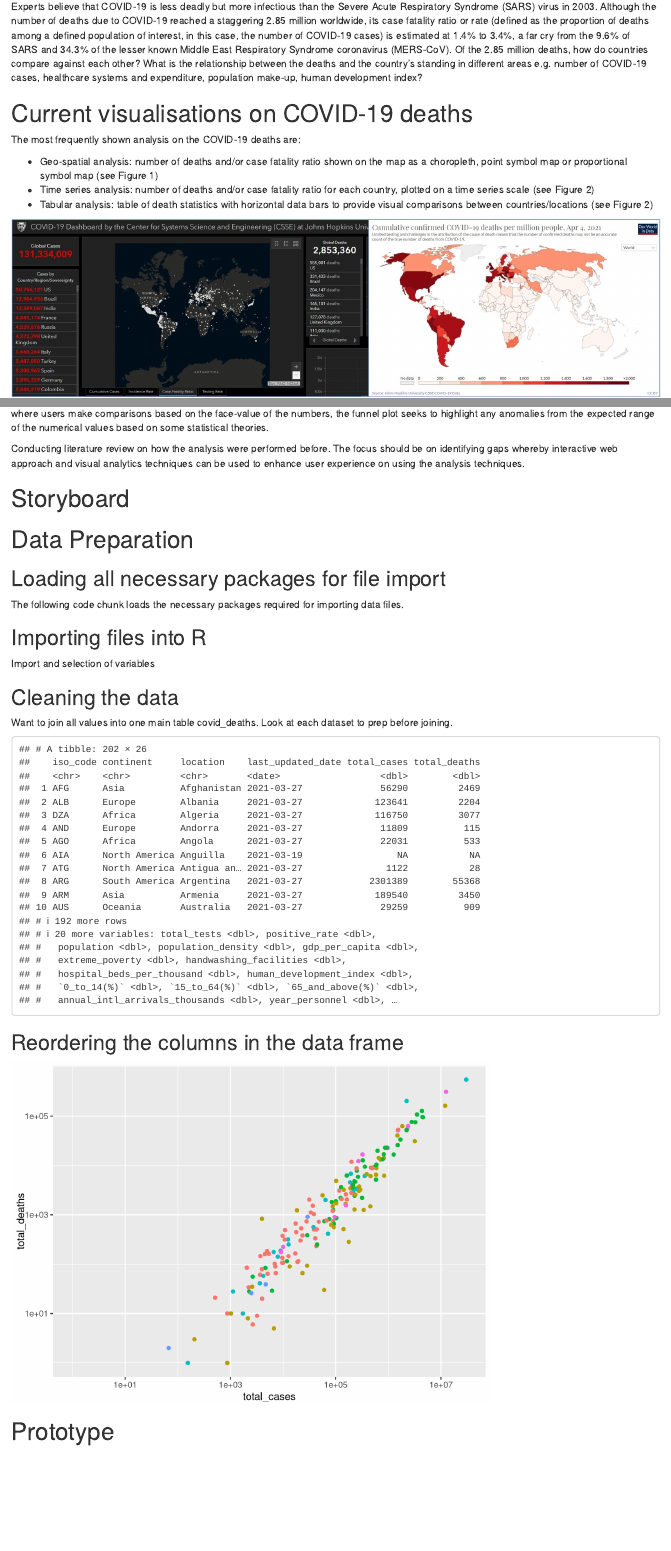
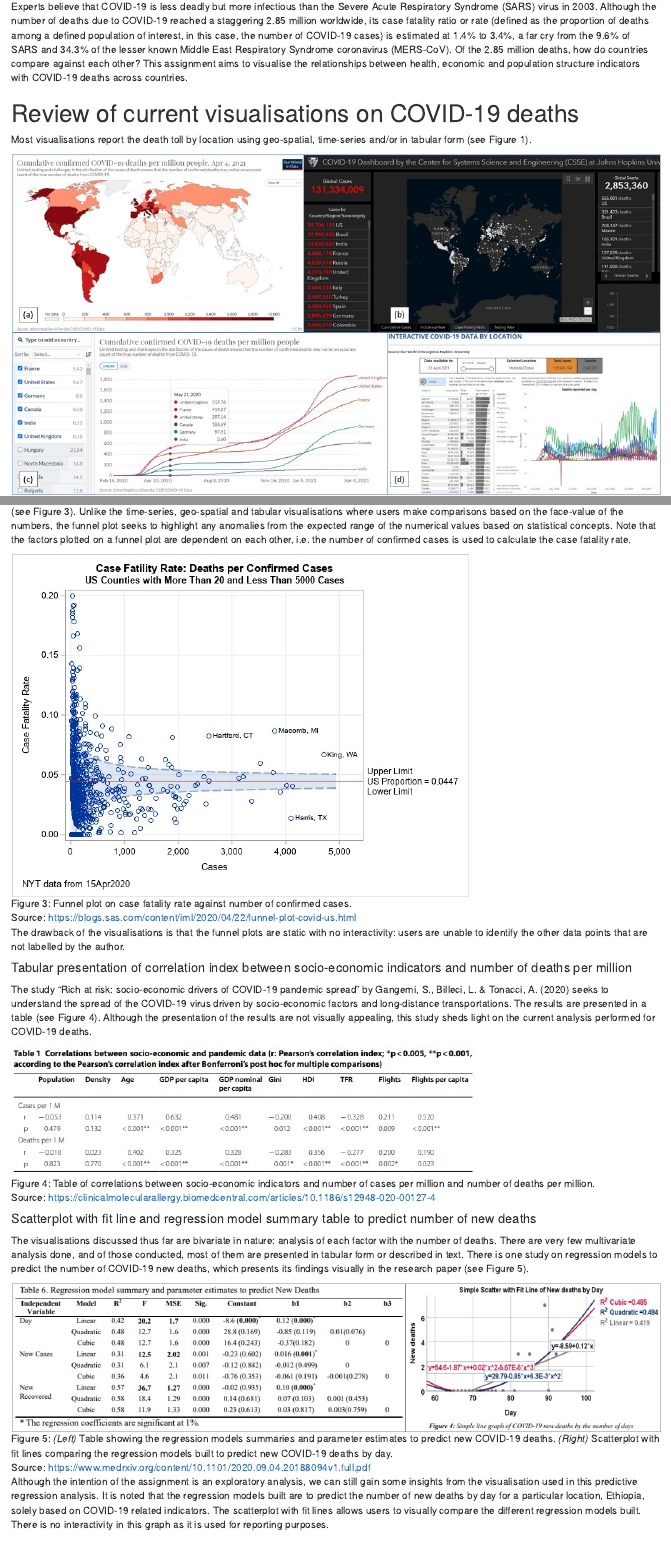
Before and after one commit to ProjectMSW/Proposal, an R Markdown document (_posts/2021-03-27-covid-deaths/covid-deaths.Rmd): the page in a window 1100 px wide, from 240 px down, and a second part further down, joined at a grey line. Rendered offline with R 4.5, knitr and Pandoc, with nearby package versions; drawn as R Markdown's standard HTML page in place of the format the file asks for.

Commit message:
06/04/2021: second commit

```diff
--- a/_posts/2021-03-27-covid-deaths/covid-deaths.Rmd
+++ b/_posts/2021-03-27-covid-deaths/covid-deaths.Rmd
@@ -20,12 +20,9 @@ knitr::opts_chunk$set(echo = FALSE,
 
 In December 2019, the Coronavirus (COVID-19) has caught the world's attention with the first COVID-19 cases reported in Wuhan, Hubei, China. Since then, the virus has spread like wildfire across the globe, with countries struggling to contain the virus to curb further spread and resurgence.
 
-Experts believe that COVID-19 is less deadly but more infectious than the Severe Acute Respiratory Syndrome (SARS) virus in 2003. Although the number of deaths due to COVID-19 reached a staggering 2.85 million worldwide, its case fatality ratio or rate (defined as the proportion of deaths among a defined population of interest, in this case, the number of COVID-19 cases) is estimated at 1.4% to 3.4%, a far cry from the 9.6% of SARS and 34.3% of the lesser known Middle East Respiratory Syndrome coronavirus (MERS-CoV). Of the 2.85 million deaths, how do countries compare against each other? What is the relationship between the deaths and the country's standing in different areas e.g. number of COVID-19 cases, healthcare systems and expenditure, population make-up, human development index?
+Experts believe that COVID-19 is less deadly but more infectious than the Severe Acute Respiratory Syndrome (SARS) virus in 2003. Although the number of deaths due to COVID-19 reached a staggering 2.85 million worldwide, its case fatality ratio or rate (defined as the proportion of deaths among a defined population of interest, in this case, the number of COVID-19 cases) is estimated at 1.4% to 3.4%, a far cry from the 9.6% of SARS and 34.3% of the lesser known Middle East Respiratory Syndrome coronavirus (MERS-CoV). Of the 2.85 million deaths, how do countries compare against each other? This assignment aims to visualise the relationships between health, economic and population structure indicators with COVID-19 deaths across countries.
 
-# Current visualisations on COVID-19 deaths
+# Review of current visualisations on COVID-19 deaths
 
-The most frequently shown analysis on the COVID-19 deaths are:
+Most visualisations report the death toll by location using geo-spatial, time-series and/or in tabular form (see Figure 1).
 
-* Geo-spatial analysis: number of deaths and/or case fatality ratio shown on the map as a choropleth, point symbol map or proportional symbol map (see Figure 1)
-* Time series analysis: number of deaths and/or case fatality ratio for each country, plotted on a time series scale (see Figure 2)
-* Tabular analysis: table of death statistics with horizontal data bars to provide visual comparisons between countries/locations (see Figure 2)
@@ -42,5 +42,22 @@ A lesser known visualisation used to compare case fatality rate is the funnel pl
 
-Conducting literature review on how the analysis were performed before. The focus should be on identifying gaps whereby interactive web approach and visual analytics techniques can be used to enhance user experience on using the analysis techniques.
+#### Funnel plot of case fatality rate against number of confirmed cases
 
+There are two similar visualisations created specifically for COVID-19 case fatality rate for counties in the US by a SAS researcher Rick Wicklin (see Figure 3). Unlike the time-series, geo-spatial and tabular visualisations where users make comparisons based on the face-value of the numbers, the funnel plot seeks to highlight any anomalies from the expected range of the numerical values based on statistical concepts. Note that the factors plotted on a funnel plot are dependent on each other, i.e. the number of confirmed cases is used to calculate the case fatality rate.
 
-# Storyboard
+![Figure 3: Funnel plot on case fatality rate against number of confirmed cases.<br>Source: https://blogs.sas.com/content/iml/2020/04/22/funnel-plot-covid-us.html](images/currfunnelplot.jpg)
+
+The drawback of the visualisations is that the funnel plots are static with no interactivity: users are unable to identify the other data points that are not labelled by the author.
+
+#### Tabular presentation of correlation index between socio-economic indicators and number of deaths per million
+
+The study "Rich at risk: socio-economic drivers of COVID-19 pandemic spread" by Gangemi, S., Billeci, L. & Tonacci, A. (2020) seeks to understand the spread of the COVID-19 virus driven by socio-economic factors and long-distance transportations. The results are presented in a table (see Figure 4). Although the presentation of the results are not visually appealing, this study sheds light on the current analysis performed for COVID-19 deaths.
+
+![Figure 4: Table of correlations between socio-economic indicators and number of cases per million and number of deaths per million.<br>Source: https://clinicalmolecularallergy.biomedcentral.com/articles/10.1186/s12948-020-00127-4](images/currcorr.jpg)
+
+#### Scatterplot with fit line and regression model summary table to predict number of new deaths
+
+The visualisations discussed thus far are bivariate in nature: analysis of each factor with the number of deaths. There are very few multivariate analysis done, and of those conducted, most of them are presented in tabular form or described in text. There is one study on regression models to predict the number of COVID-19 new deaths, which presents its findings visually in the research paper (see Figure 5).
+
+![Figure 5: *(Left)* Table showing the regression models summaries and parameter estimates to predict new COVID-19 deaths. *(Right)* Scatterplot with fit lines comparing the regression models built to predict new COVID-19 deaths by day.<br>Source: https://www.medrxiv.org/content/10.1101/2020.09.04.20188094v1.full.pdf](images/currMLR.jpg)
+
+Although the intention of the assignment is an exploratory analysis, we can still gain some insights from the visualisation used in this predictive regression analysis. It is noted that the regression models built are to predict the number of new deaths by day for a particular location, Ethiopia, solely based on COVID-19 related indicators. The scatterplot with fit lines allows users to visually compare the different regression models built. There is no interactivity in this graph as it is used for reporting purposes.
```
Also changed, not shown: _posts/2021-03-27-covid-deaths/covid-deaths.html, _posts/2021-03-27-covid-deaths/images/currMLR.jpg (added), _posts/2021-03-27-covid-deaths/images/curr_choropleth.jpg (deleted), _posts/2021-03-27-covid-deaths/images/curr_geospatial.jpg (deleted), _posts/2021-03-27-covid-deaths/images/curr_proportional_symbol_map.jpg (deleted), _posts/2021-03-27-covid-deaths/images/curr_table_horizontal_bar_charts_time_series.jpg (deleted), _posts/2021-03-27-covid-deaths/images/currcorr.jpg (added), _posts/2021-03-27-covid-deaths/images/currfunnelplot.jpg (added), _posts/2021-03-27-covid-deaths/images/currscatterplot.jpg (added), _posts/2021-03-27-covid-deaths/images/currviz.jpg (added), _posts/2021-03-27-covid-deaths/covid-deaths.Rmd (30 more changed lines), 8 other files.
